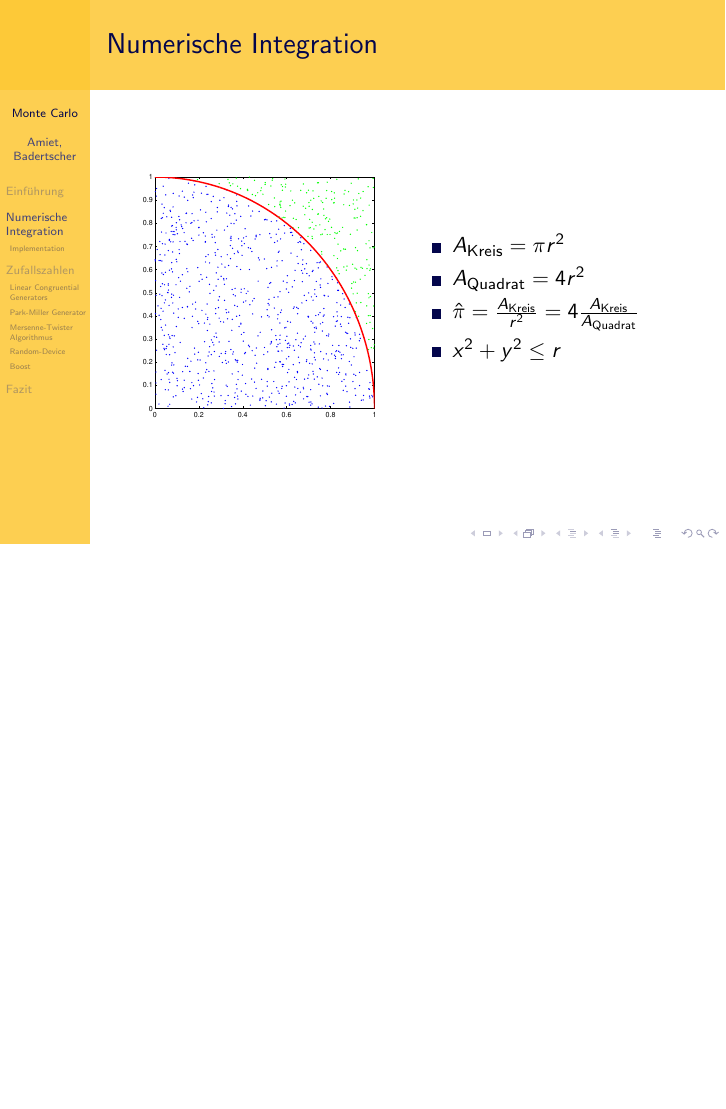
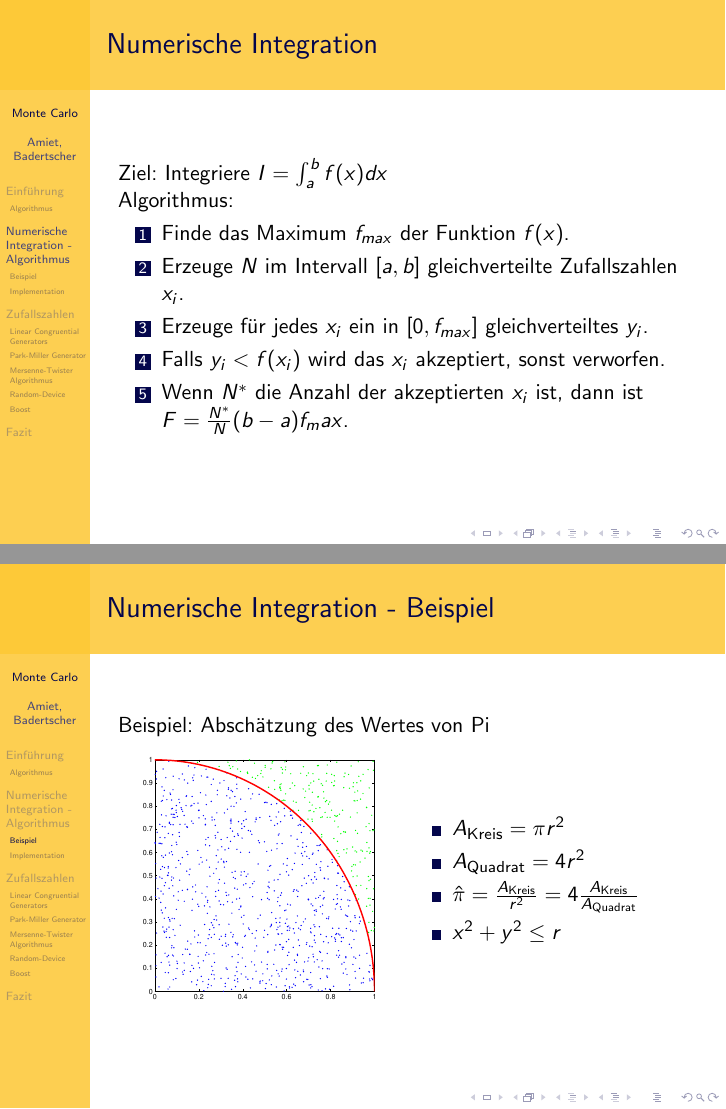
Before and after one commit to HBadertscher/MonteCarlo, LaTeX slides (presentation/presentation.tex): page 5 of 35 before the commit and pages 6 and 7 of 37 after it, the two joined at a grey line, the shorter picture padded with empty space. Compiled offline with pdfLaTeX.

Commit message:
Präsi: Erweiterung num. Integration

```diff
--- a/presentation/presentation.tex
+++ b/presentation/presentation.tex
@@ -55,9 +55,27 @@
 	\end{itemize}
 \end{frame}
 
-\section{Numerische Integration}
+\subsection{Algorithmus}
+\section{Numerische Integration - Algorithmus}
 \begin{frame}{Numerische Integration}
+	Ziel: Integriere $	I = \int_a^b f(x) dx$ \\
+	\only<1>{
+		\includegraphics[width=7cm]{images/integration_poisson.eps}
+	}
+	\only<2>{
+	Algorithmus:
+	\begin{enumerate}
+		\item Finde das Maximum $f_{max}$ der Funktion $f(x)$.
+		\item Erzeuge $N$ im Intervall $[a,b]$ gleichverteilte Zufallszahlen $x_i$.
+		\item Erzeuge für jedes $x_i$ ein in $[0,f_{max}]$ gleichverteiltes $y_i$.
+		\item Falls $y_i < f(x_i)$ wird das $x_i$ akzeptiert, sonst verworfen.
+		\item Wenn $N^*$ die Anzahl der akzeptierten $x_i$ ist, dann ist $F = \frac{N^*}{N}(b-a)f_max$.
+	\end{enumerate}}
+\end{frame}
 
+\subsection{Beispiel}
+\begin{frame}{Numerische Integration - Beispiel}
+	Beispiel: Abschätzung des Wertes von Pi
 	\begin{minipage}{5cm}
 		\includegraphics[width=5cm]{images/kreis_hitmiss.eps}
 	\end{minipage}
```
Also changed, not shown: presentation/images/integration_poisson.eps (added), presentation/presentation.tex (2 more changed lines).
